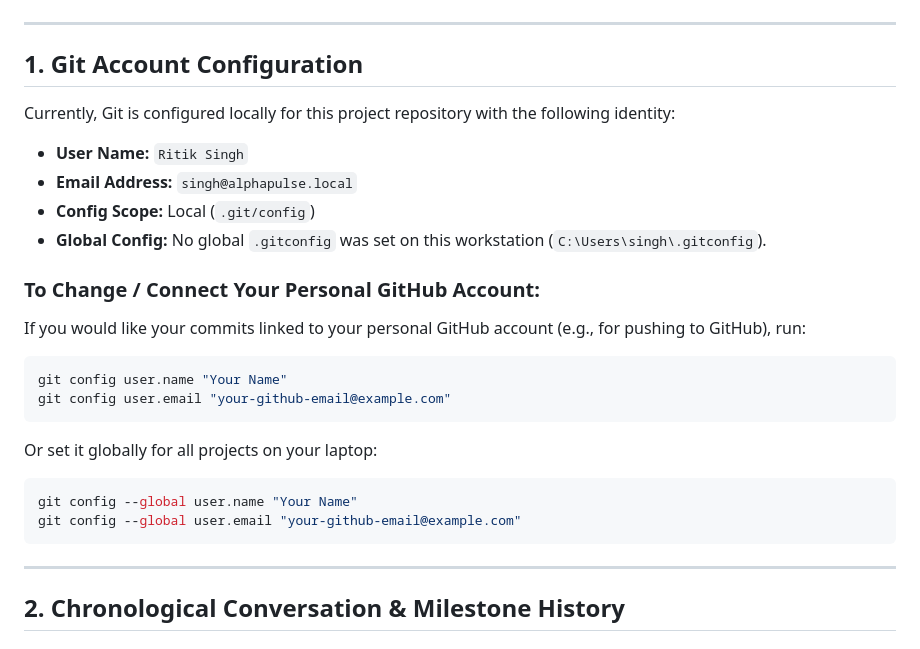
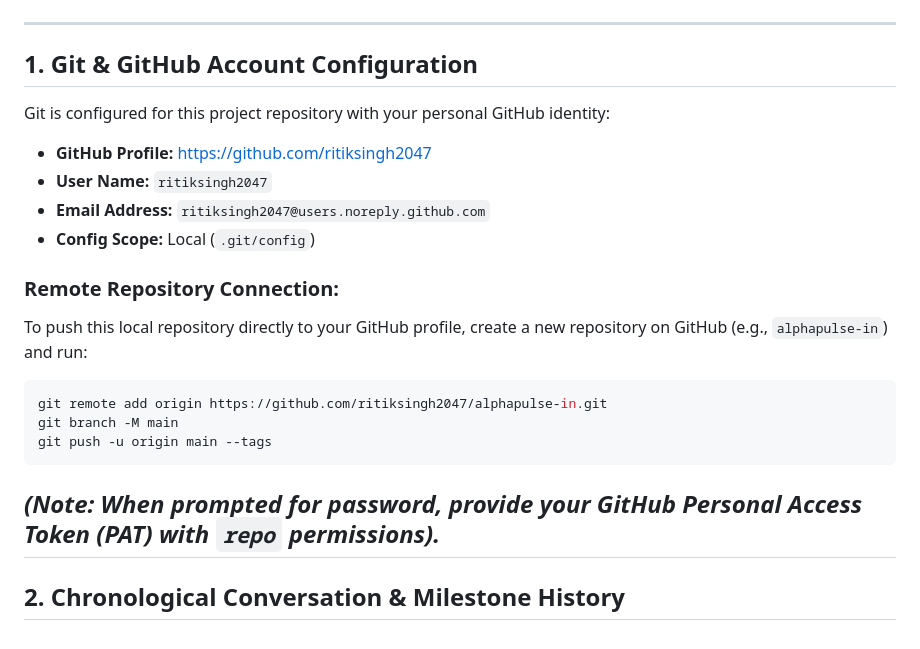
Before and after one commit to ritiksingh2047/alphapulse-in, a Markdown page: CONVERSATION_LOG.md, the part around the change. Drawn GitHub-style.

Commit message:
docs: update GitHub profile identity and remote connection instructions

````diff
--- a/CONVERSATION_LOG.md
+++ b/CONVERSATION_LOG.md
@@ -2,27 +2,22 @@
 
 ---
 
-## 1. Git Account Configuration
+## 1. Git & GitHub Account Configuration
 
-Currently, Git is configured locally for this project repository with the following identity:
+Git is configured for this project repository with your personal GitHub identity:
 
-* **User Name:** `Ritik Singh`
-* **Email Address:** `singh@alphapulse.local`
+* **GitHub Profile:** [https://github.com/ritiksingh2047](https://github.com/ritiksingh2047)
+* **User Name:** `ritiksingh2047`
+* **Email Address:** `ritiksingh2047@users.noreply.github.com`
 * **Config Scope:** Local (`.git/config`)
-* **Global Config:** No global `.gitconfig` was set on this workstation (`C:\Users\singh\.gitconfig`).
-
-### To Change / Connect Your Personal GitHub Account:
-If you would like your commits linked to your personal GitHub account (e.g., for pushing to GitHub), run:
+### Remote Repository Connection:
+To push this local repository directly to your GitHub profile, create a new repository on GitHub (e.g., `alphapulse-in`) and run:
 ```bash
-git config user.name "Your Name"
-git config user.email "your-github-email@example.com"
+git remote add origin https://github.com/ritiksingh2047/alphapulse-in.git
+git branch -M main
+git push -u origin main --tags
 ```
-Or set it globally for all projects on your laptop:
-```bash
-git config --global user.name "Your Name"
-git config --global user.email "your-github-email@example.com"
-```
-
+*(Note: When prompted for password, provide your GitHub Personal Access Token (PAT) with `repo` permissions).*
 ---
 
 ## 2. Chronological Conversation & Milestone History
````
